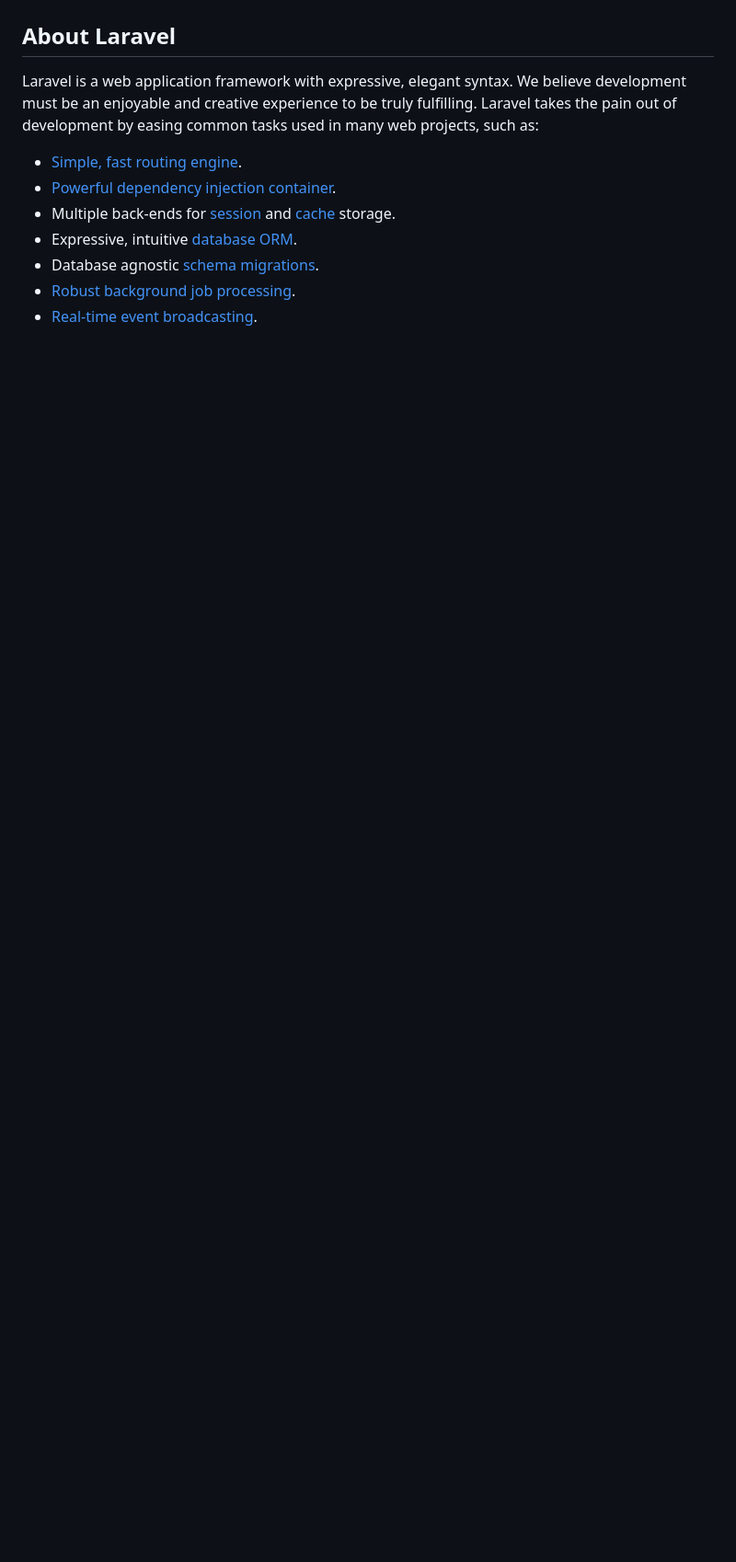
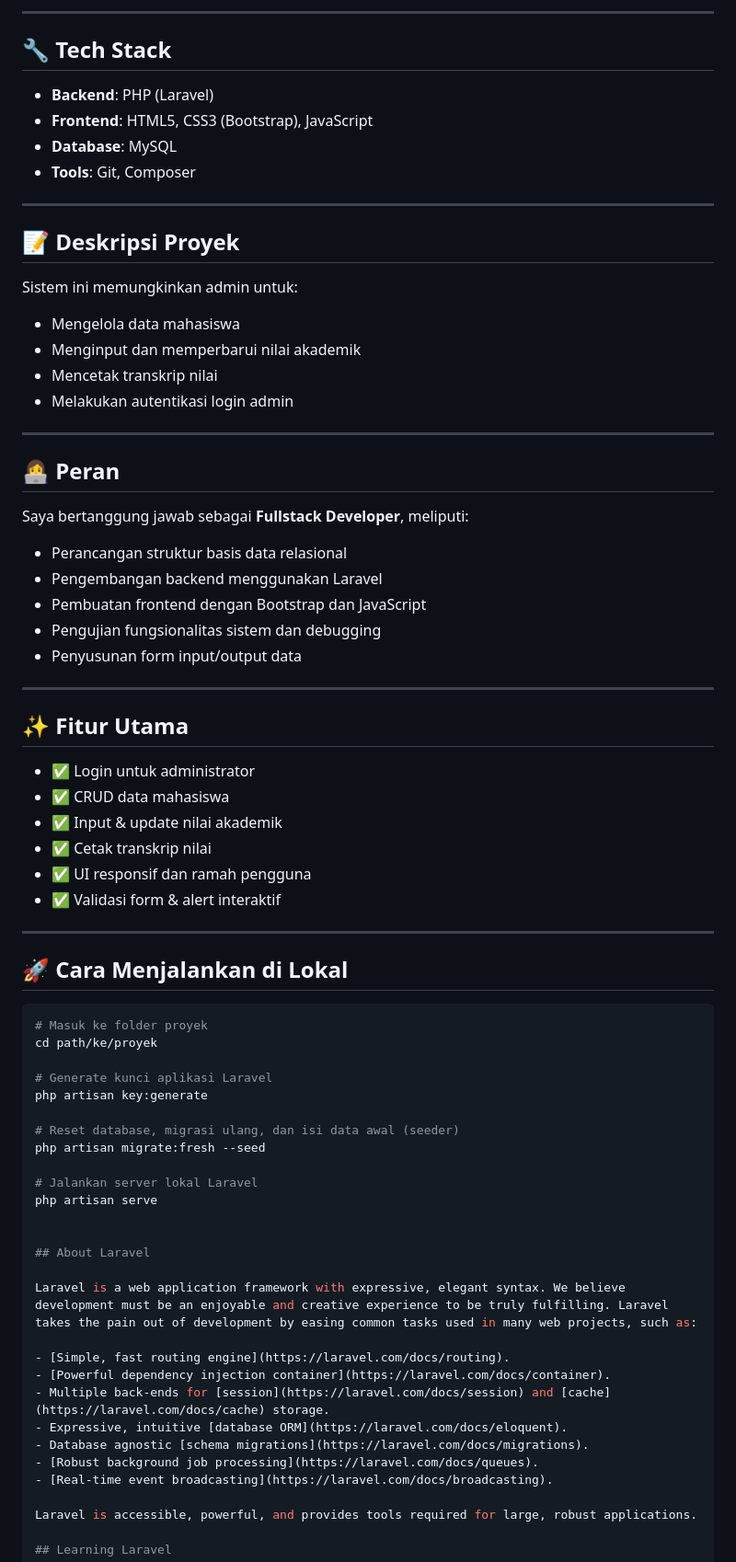
Before and after one commit to viktoriajatikinasih20/Sistem-Informasi-Akademik-Kampus, a Markdown page: README.md, the part around the change printed below. Shown: that part at 92% size. Drawn GitHub-style; blank space fills up the shorter version.

````diff
--- a/README.md
+++ b/README.md
@@ -9,3 +23,61 @@
+---
+
+## 🔧 Tech Stack
+
+- **Backend**: PHP (Laravel)
+- **Frontend**: HTML5, CSS3 (Bootstrap), JavaScript
+- **Database**: MySQL
+- **Tools**: Git, Composer
+
+---
+
+## 📝 Deskripsi Proyek
+
+Sistem ini memungkinkan admin untuk:
+- Mengelola data mahasiswa
+- Menginput dan memperbarui nilai akademik
+- Mencetak transkrip nilai
+- Melakukan autentikasi login admin
+
+---
+
+## 👩‍💻 Peran
+
+Saya bertanggung jawab sebagai **Fullstack Developer**, meliputi:
+- Perancangan struktur basis data relasional
+- Pengembangan backend menggunakan Laravel
+- Pembuatan frontend dengan Bootstrap dan JavaScript
+- Pengujian fungsionalitas sistem dan debugging
+- Penyusunan form input/output data
+
+---
+
+## ✨ Fitur Utama
+
+- ✅ Login untuk administrator
+- ✅ CRUD data mahasiswa
+- ✅ Input & update nilai akademik
+- ✅ Cetak transkrip nilai
+- ✅ UI responsif dan ramah pengguna
+- ✅ Validasi form & alert interaktif
+
+---
+
+## 🚀 Cara Menjalankan di Lokal
+
+```bash
+# Masuk ke folder proyek
+cd path/ke/proyek
+
+# Generate kunci aplikasi Laravel
+php artisan key:generate
+
+# Reset database, migrasi ulang, dan isi data awal (seeder)
+php artisan migrate:fresh --seed
+
+# Jalankan server lokal Laravel
+php artisan serve
+
 
 ## About Laravel
 
````
Also changed, not shown: other parts of README.md (+14 -0 lines).
